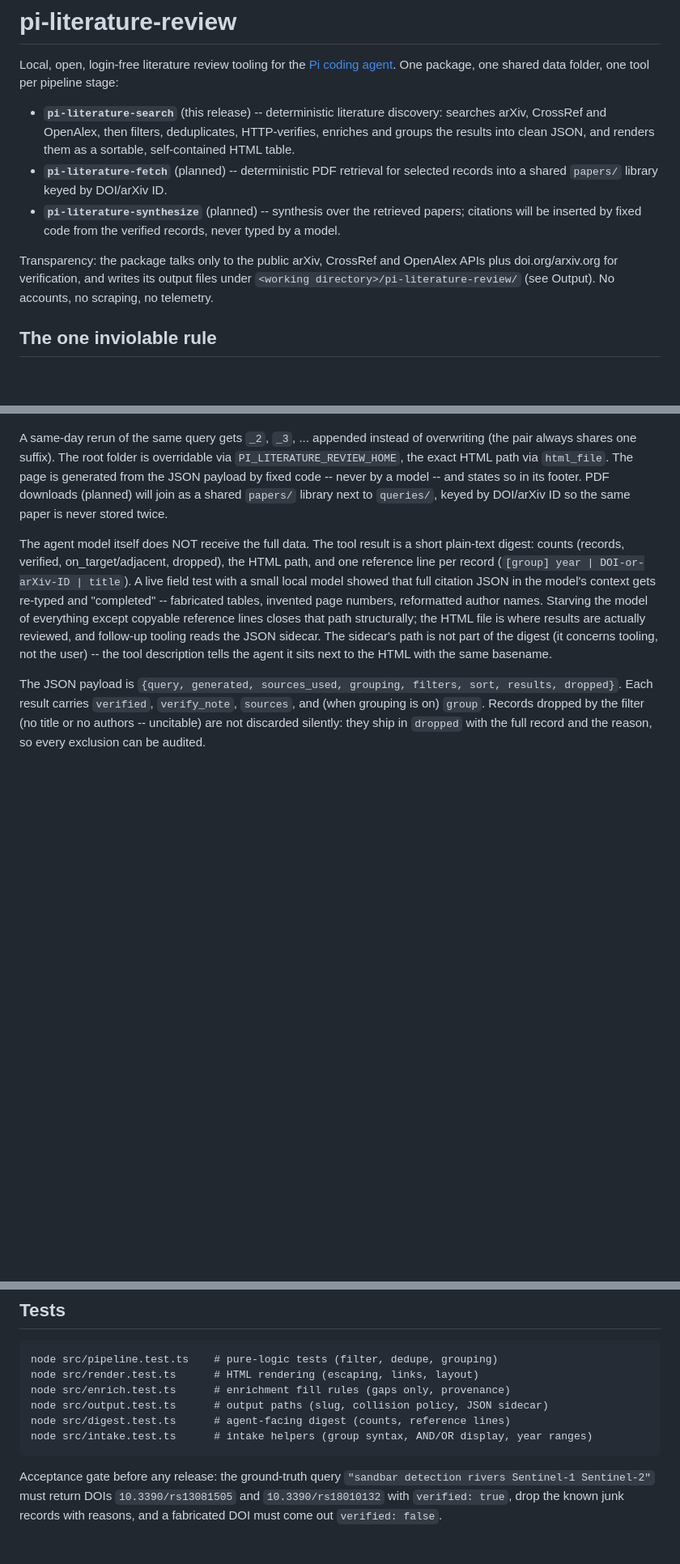
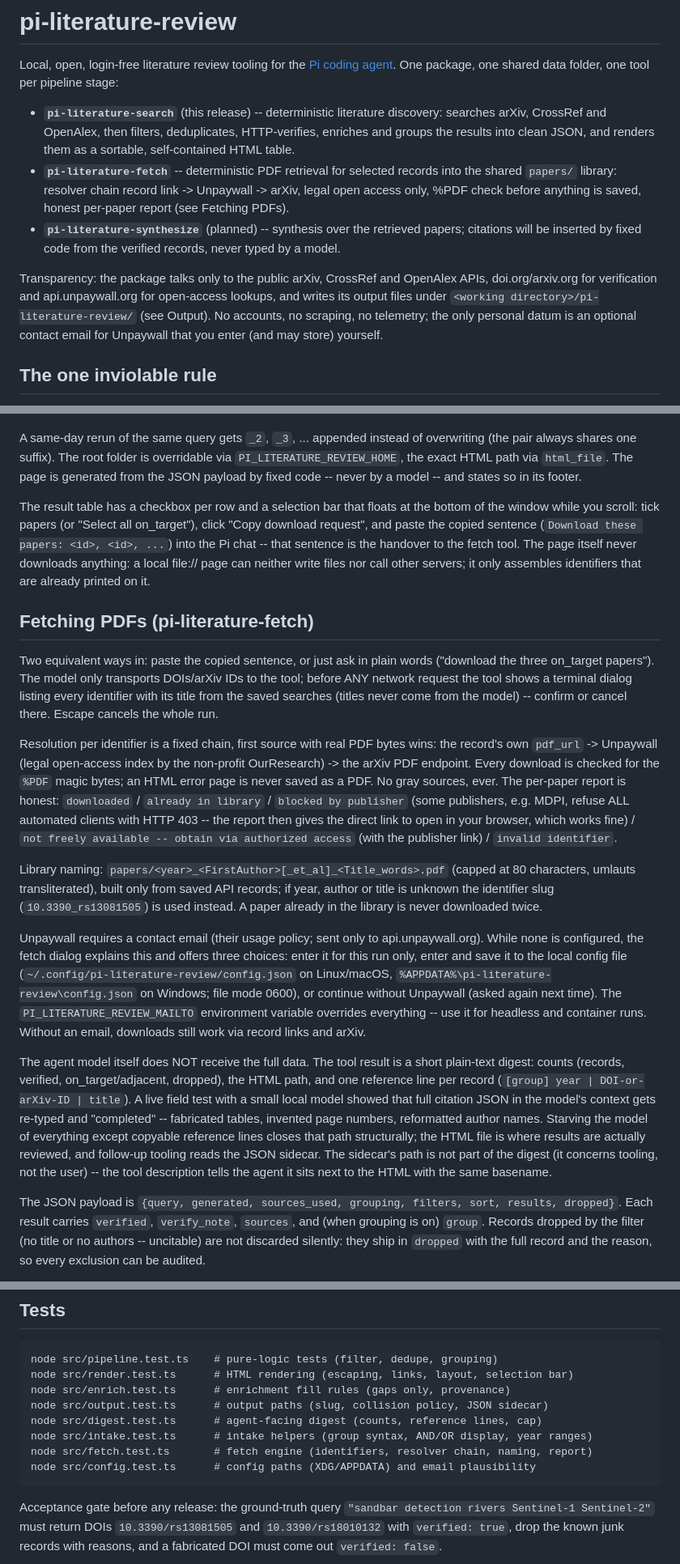
Before and after one commit to flindenberger/pi-literature-review, a Markdown page: README.md, 3 parts joined by grey strips. Shown at 81% size. Drawn GitHub-style; blank space fills up the shorter version.

Commit message:
docs: README fetch chapter, CLAUDE.md phase-3 status, v16 session log
README: fetch tool section (both entry paths, resolver chain, blocked-
by-publisher and authorized-access reporting, library naming scheme,
email dialog and config location, standalone CLI), updated roadmap,
transparency note, test list. CLAUDE.md: PHASE 3 DONE status block
with all session decisions, the MDPI 403 finding, the docs-audit
outcome and the adjusted definition of done; next up publishing.
design/v16: full session log (decisions table, build report, audit
and hardening, verification).

````diff
--- a/README.md
+++ b/README.md
@@ -8,16 +8,20 @@ per pipeline stage:
   searches arXiv, CrossRef and OpenAlex, then filters, deduplicates, HTTP-verifies,
   enriches and groups the results into clean JSON, and renders them as a sortable,
   self-contained HTML table.
-- **`pi-literature-fetch`** (planned) -- deterministic PDF retrieval for selected
-  records into a shared `papers/` library keyed by DOI/arXiv ID.
+- **`pi-literature-fetch`** -- deterministic PDF retrieval for selected records
+  into the shared `papers/` library: resolver chain record link -> Unpaywall ->
+  arXiv, legal open access only, %PDF check before anything is saved, honest
+  per-paper report (see Fetching PDFs).
 - **`pi-literature-synthesize`** (planned) -- synthesis over the retrieved papers;
   citations will be inserted by fixed code from the verified records, never typed
   by a model.
 
 Transparency: the package talks only to the public arXiv, CrossRef and OpenAlex
-APIs plus doi.org/arxiv.org for verification, and writes its output files under
+APIs, doi.org/arxiv.org for verification and api.unpaywall.org for open-access
+lookups, and writes its output files under
 `<working directory>/pi-literature-review/` (see Output). No accounts, no
-scraping, no telemetry.
+scraping, no telemetry; the only personal datum is an optional contact email for
+Unpaywall that you enter (and may store) yourself.
 
 ## The one inviolable rule
 
@@ -125,9 +129,49 @@ A same-day rerun of the same query gets `_2`, `_3`, ... appended instead of
 overwriting (the pair always shares one suffix). The root folder is overridable
 via `PI_LITERATURE_REVIEW_HOME`, the exact HTML path via `html_file`. The page is
 generated from the JSON payload by fixed code -- never by a model -- and states
-so in its footer. PDF downloads (planned) will join as a shared `papers/`
-library next to `queries/`, keyed by DOI/arXiv ID so the same paper is never
-stored twice.
+so in its footer.
+
+The result table has a checkbox per row and a selection bar that floats at the
+bottom of the window while you scroll: tick papers (or "Select all on_target"),
+click "Copy download request", and paste the copied sentence
+(`Download these papers: <id>, <id>, ...`) into the Pi chat -- that sentence is
+the handover to the fetch tool. The page itself never downloads anything: a
+local file:// page can neither write files nor call other servers; it only
+assembles identifiers that are already printed on it.
+
+## Fetching PDFs (pi-literature-fetch)
+
+Two equivalent ways in: paste the copied sentence, or just ask in plain words
+("download the three on_target papers"). The model only transports DOIs/arXiv
+IDs to the tool; before ANY network request the tool shows a terminal dialog
+listing every identifier with its title from the saved searches (titles never
+come from the model) -- confirm or cancel there. Escape cancels the whole run.
+
+Resolution per identifier is a fixed chain, first source with real PDF bytes
+wins: the record's own `pdf_url` -> Unpaywall (legal open-access index by the
+non-profit OurResearch) -> the arXiv PDF endpoint. Every download is checked
+for the `%PDF` magic bytes; an HTML error page is never saved as a PDF. No
+gray sources, ever. The per-paper report is honest: `downloaded` / `already in
+library` / `blocked by publisher` (some publishers, e.g. MDPI, refuse ALL
+automated clients with HTTP 403 -- the report then gives the direct link to
+open in your browser, which works fine) / `not freely available -- obtain via
+authorized access` (with the publisher link) / `invalid identifier`.
+
+Library naming: `papers/<year>_<FirstAuthor>[_et_al]_<Title_words>.pdf`
+(capped at 80 characters, umlauts transliterated), built only from saved
+API records; if year, author or title is unknown the identifier slug
+(`10.3390_rs13081505`) is used instead. A paper already in the library is
+never downloaded twice.
+
+Unpaywall requires a contact email (their usage policy; sent only to
+api.unpaywall.org). While none is configured, the fetch dialog explains this
+and offers three choices: enter it for this run only, enter and save it to the
+local config file (`~/.config/pi-literature-review/config.json` on Linux/macOS,
+`%APPDATA%\pi-literature-review\config.json` on Windows; file mode 0600), or
+continue without Unpaywall (asked again next time). The
+`PI_LITERATURE_REVIEW_MAILTO` environment variable overrides everything --
+use it for headless and container runs. Without an email, downloads still work
+via record links and arXiv.
 
 The agent model itself does NOT receive the full data. The tool result is a
 short plain-text digest: counts (records, verified, on_target/adjacent,
@@ -185,11 +234,13 @@ All flags are optional.
 
 ```
 node src/pipeline.test.ts    # pure-logic tests (filter, dedupe, grouping)
-node src/render.test.ts      # HTML rendering (escaping, links, layout)
+node src/render.test.ts      # HTML rendering (escaping, links, layout, selection bar)
 node src/enrich.test.ts      # enrichment fill rules (gaps only, provenance)
 node src/output.test.ts      # output paths (slug, collision policy, JSON sidecar)
-node src/digest.test.ts      # agent-facing digest (counts, reference lines)
+node src/digest.test.ts      # agent-facing digest (counts, reference lines, cap)
 node src/intake.test.ts      # intake helpers (group syntax, AND/OR display, year ranges)
+node src/fetch.test.ts       # fetch engine (identifiers, resolver chain, naming, report)
+node src/config.test.ts      # config paths (XDG/APPDATA) and email plausibility
 ```
 
 Acceptance gate before any release: the ground-truth query
````
Also changed, not shown: other parts of README.md (+8 -3 lines).
